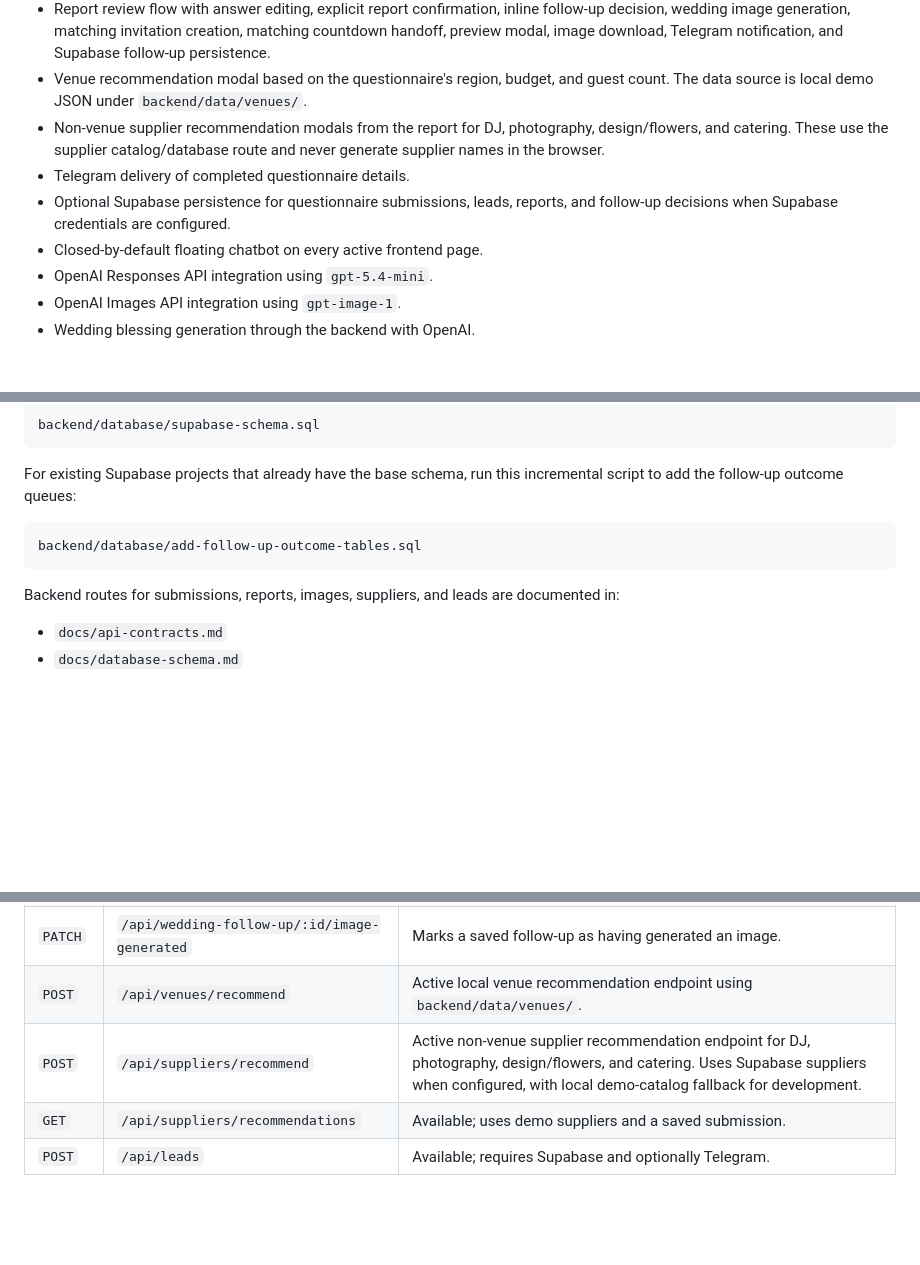
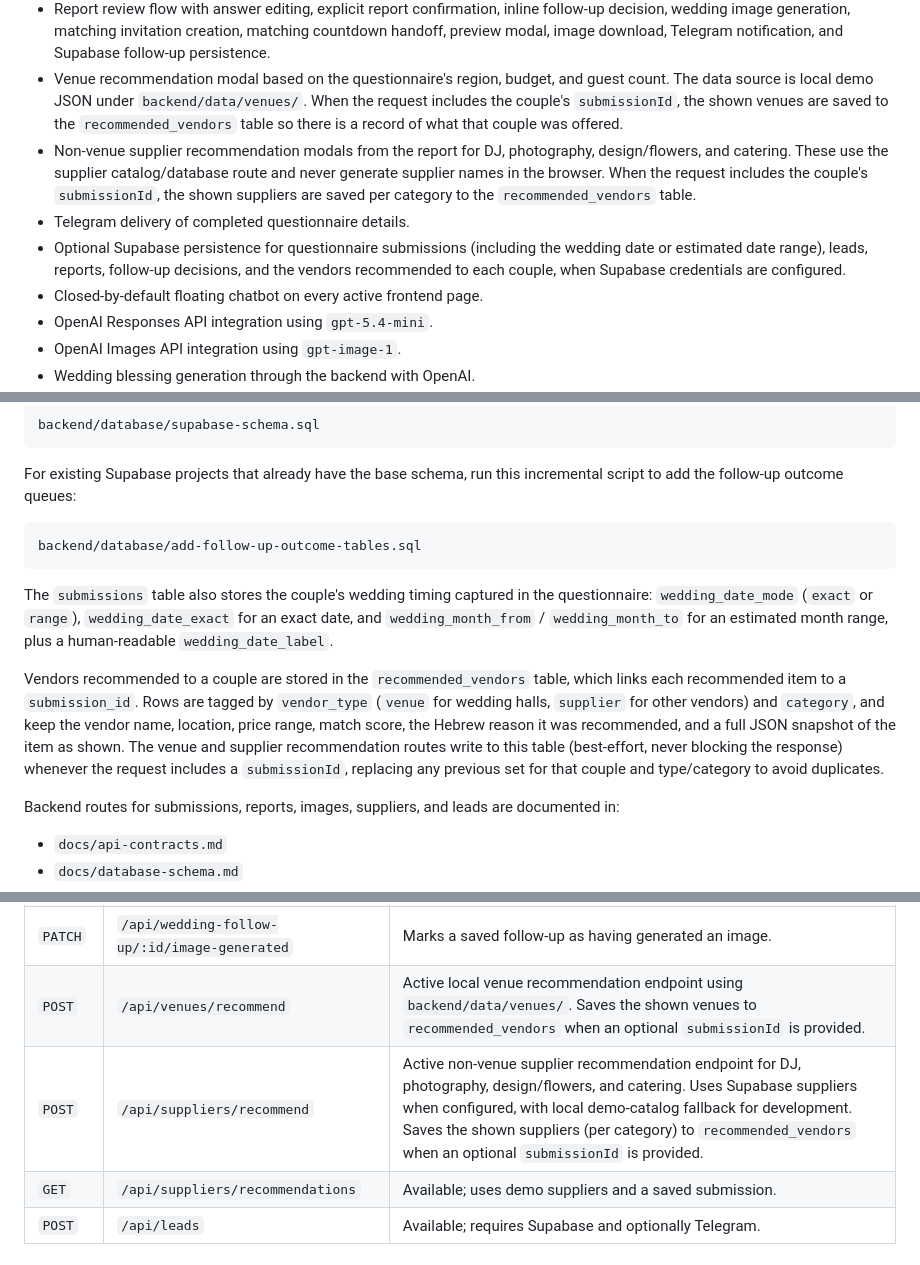
Before and after one commit to hanaamasarwa-del/WedWise, a Markdown page: README.md, 3 parts joined by grey strips. Rendered like a GitHub page; blank space fills up the shorter version.

Commit message:
Document wedding-date and recommended-vendors persistence
Update README for today's changes: submissions now store the wedding date
(exact or estimated range), and a new recommended_vendors table records the
venues and suppliers shown to each couple. Covers implementation status, the
Supabase/data section, the API summary, and the verification checklist.

Co-Authored-By: Claude Opus 4.8 <noreply@anthropic.com>

````diff
--- a/README.md
+++ b/README.md
@@ -85,12 +85,19 @@ Working in the active user flow:
   notification, and Supabase follow-up persistence.
 - Venue recommendation modal based on the questionnaire's region, budget, and
   guest count. The data source is local demo JSON under `backend/data/venues/`.
+  When the request includes the couple's `submissionId`, the shown venues are
+  saved to the `recommended_vendors` table so there is a record of what that
+  couple was offered.
 - Non-venue supplier recommendation modals from the report for DJ, photography,
   design/flowers, and catering. These use the supplier catalog/database route
-  and never generate supplier names in the browser.
+  and never generate supplier names in the browser. When the request includes
+  the couple's `submissionId`, the shown suppliers are saved per category to the
+  `recommended_vendors` table.
 - Telegram delivery of completed questionnaire details.
-- Optional Supabase persistence for questionnaire submissions, leads, reports,
-  and follow-up decisions when Supabase credentials are configured.
+- Optional Supabase persistence for questionnaire submissions (including the
+  wedding date or estimated date range), leads, reports, follow-up decisions,
+  and the vendors recommended to each couple, when Supabase credentials are
+  configured.
 - Closed-by-default floating chatbot on every active frontend page.
 - OpenAI Responses API integration using `gpt-5.4-mini`.
 - OpenAI Images API integration using `gpt-image-1`.
@@ -444,6 +451,20 @@ incremental script to add the follow-up outcome queues:
 backend/database/add-follow-up-outcome-tables.sql
 ```
 
+The `submissions` table also stores the couple's wedding timing captured in the
+questionnaire: `wedding_date_mode` (`exact` or `range`), `wedding_date_exact`
+for an exact date, and `wedding_month_from` / `wedding_month_to` for an estimated
+month range, plus a human-readable `wedding_date_label`.
+
+Vendors recommended to a couple are stored in the `recommended_vendors` table,
+which links each recommended item to a `submission_id`. Rows are tagged by
+`vendor_type` (`venue` for wedding halls, `supplier` for other vendors) and
+`category`, and keep the vendor name, location, price range, match score, the
+Hebrew reason it was recommended, and a full JSON snapshot of the item as shown.
+The venue and supplier recommendation routes write to this table (best-effort,
+never blocking the response) whenever the request includes a `submissionId`,
+replacing any previous set for that couple and type/category to avoid duplicates.
+
 Backend routes for submissions, reports, images, suppliers, and leads are
 documented in:
 
@@ -502,8 +523,8 @@ recommendations.
 | `POST` | `/api/generate-countdown-design` | Optional OpenAI countdown design endpoint; requires uploaded image and API key. |
 | `POST` | `/api/wedding-follow-up` | Active final decision endpoint; saves to Supabase and notifies Telegram. |
 | `PATCH` | `/api/wedding-follow-up/:id/image-generated` | Marks a saved follow-up as having generated an image. |
-| `POST` | `/api/venues/recommend` | Active local venue recommendation endpoint using `backend/data/venues/`. |
-| `POST` | `/api/suppliers/recommend` | Active non-venue supplier recommendation endpoint for DJ, photography, design/flowers, and catering. Uses Supabase suppliers when configured, with local demo-catalog fallback for development. |
+| `POST` | `/api/venues/recommend` | Active local venue recommendation endpoint using `backend/data/venues/`. Saves the shown venues to `recommended_vendors` when an optional `submissionId` is provided. |
+| `POST` | `/api/suppliers/recommend` | Active non-venue supplier recommendation endpoint for DJ, photography, design/flowers, and catering. Uses Supabase suppliers when configured, with local demo-catalog fallback for development. Saves the shown suppliers (per category) to `recommended_vendors` when an optional `submissionId` is provided. |
 | `GET` | `/api/suppliers/recommendations` | Available; uses demo suppliers and a saved submission. |
 | `POST` | `/api/leads` | Available; requires Supabase and optionally Telegram. |
 
````
Also changed, not shown: other parts of README.md (+1 -0 lines).
